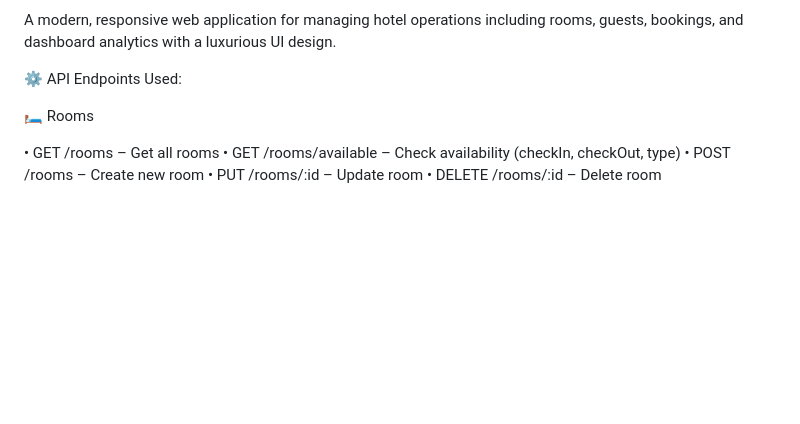
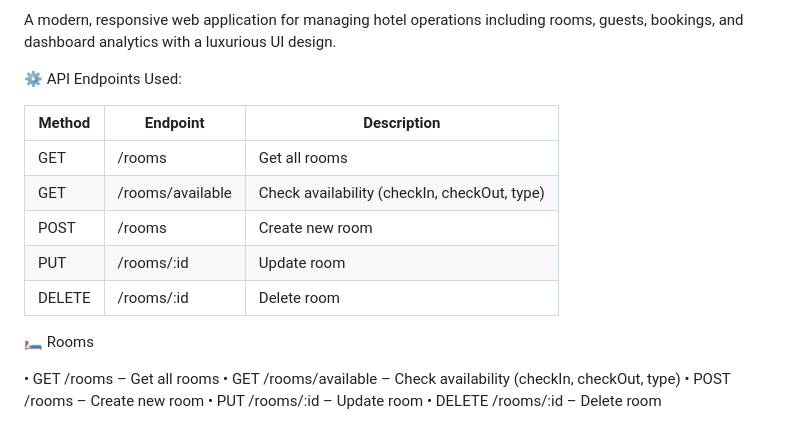
Before and after one commit to seanpaul-design/Frontend, a Markdown page: README.md, the part around the change. Drawn GitHub-style; blank space fills up the shorter version.

```diff
--- a/README.md
+++ b/README.md
@@ -15,6 +15,14 @@ A modern, responsive web application for managing hotel operations including roo
 
 
 ⚙️ API Endpoints Used:
+
+| Method | Endpoint         | Description                                  |
+| ------ | ---------------- | -------------------------------------------- |
+| GET    | /rooms           | Get all rooms                                |
+| GET    | /rooms/available | Check availability (checkIn, checkOut, type) |
+| POST   | /rooms           | Create new room                              |
+| PUT    | /rooms/:id       | Update room                                  |
+| DELETE | /rooms/:id       | Delete room                                  |
 
 🛏️ Rooms
 
```
